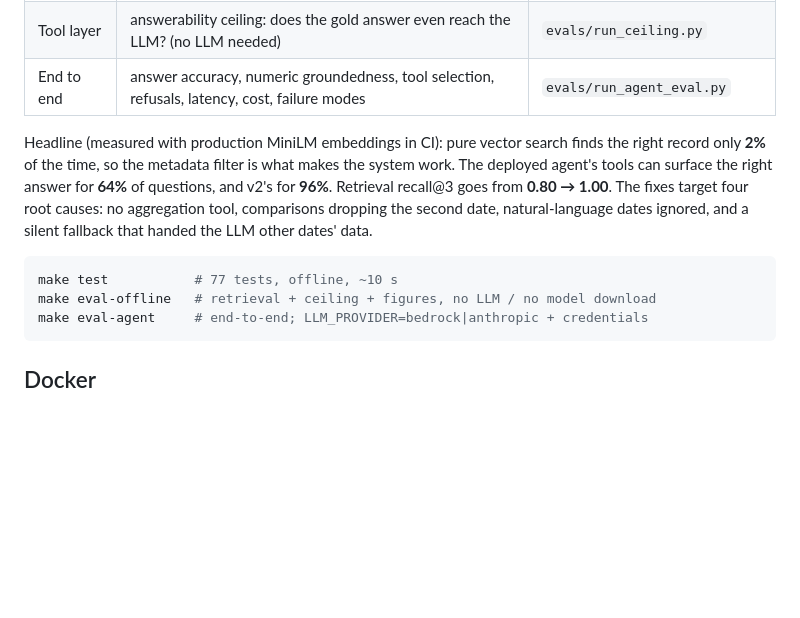
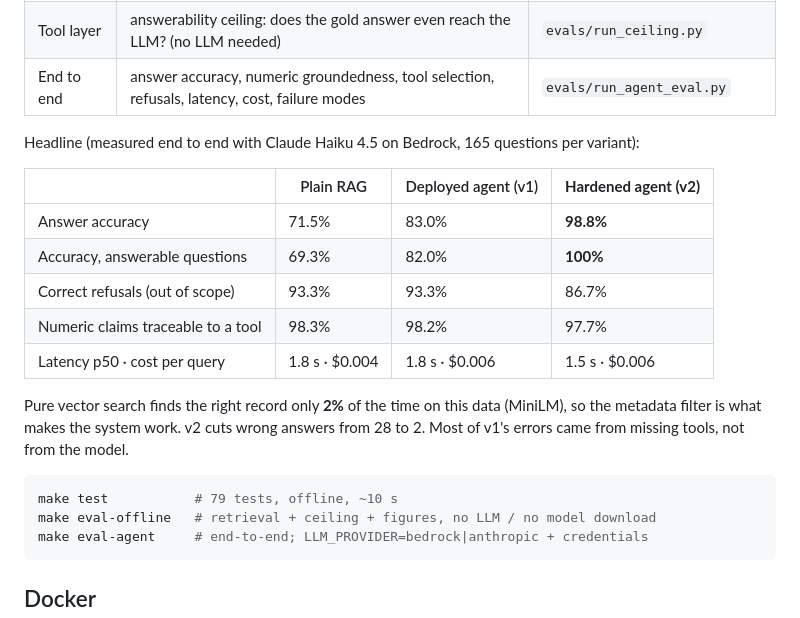
Before and after one commit to Denylson-Fuentes/rag-energy-analyst, a Markdown page: README.md, the part around the change. GitHub-like rendering; blank space fills up the shorter version.

````diff
--- a/README.md
+++ b/README.md
@@ -92,15 +92,22 @@ tables are in [`reports/metrics.md`](reports/metrics.md).
 | Tool layer | answerability ceiling: does the gold answer even reach the LLM? (no LLM needed) | `evals/run_ceiling.py` |
 | End to end | answer accuracy, numeric groundedness, tool selection, refusals, latency, cost, failure modes | `evals/run_agent_eval.py` |
 
-Headline (measured with production MiniLM embeddings in CI): pure vector search finds the right
-record only **2%** of the time, so the metadata filter is what makes the system work. The deployed
-agent's tools can surface the right answer for **64%** of questions, and v2's for **96%**. Retrieval
-recall@3 goes from **0.80 → 1.00**. The fixes target four root
-causes: no aggregation tool, comparisons dropping the second date, natural-language dates ignored,
-and a silent fallback that handed the LLM other dates' data.
+Headline (measured end to end with Claude Haiku 4.5 on Bedrock, 165 questions per variant):
+
+| | Plain RAG | Deployed agent (v1) | **Hardened agent (v2)** |
+|---|---|---|---|
+| Answer accuracy | 71.5% | 83.0% | **98.8%** |
+| Accuracy, answerable questions | 69.3% | 82.0% | **100%** |
+| Correct refusals (out of scope) | 93.3% | 93.3% | 86.7% |
+| Numeric claims traceable to a tool | 98.3% | 98.2% | 97.7% |
+| Latency p50 · cost per query | 1.8 s · $0.004 | 1.8 s · $0.006 | 1.5 s · $0.006 |
+
+Pure vector search finds the right record only **2%** of the time on this data (MiniLM), so the
+metadata filter is what makes the system work. v2 cuts wrong answers from 28 to 2. Most of v1's
+errors came from missing tools, not from the model.
 
 ```bash
-make test           # 77 tests, offline, ~10 s
+make test           # 79 tests, offline, ~10 s
 make eval-offline   # retrieval + ceiling + figures, no LLM / no model download
 make eval-agent     # end-to-end; LLM_PROVIDER=bedrock|anthropic + credentials
 ```
````
Also changed, not shown: reports/client_report.md (+128 -67 lines), reports/metrics.md (+40 -0 lines), reports/figures/agent_accuracy_bedrock.png (added), reports/figures/failure_modes_bedrock.png (added), 5 other files.
